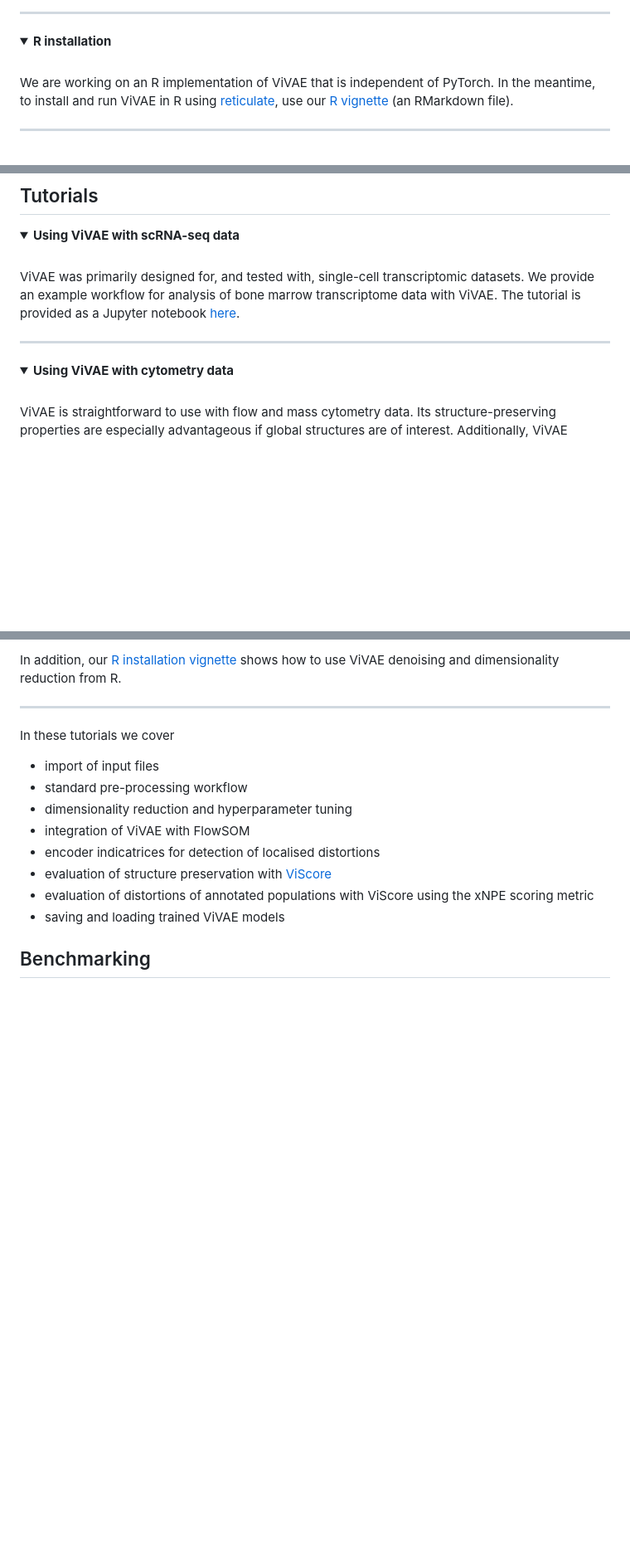
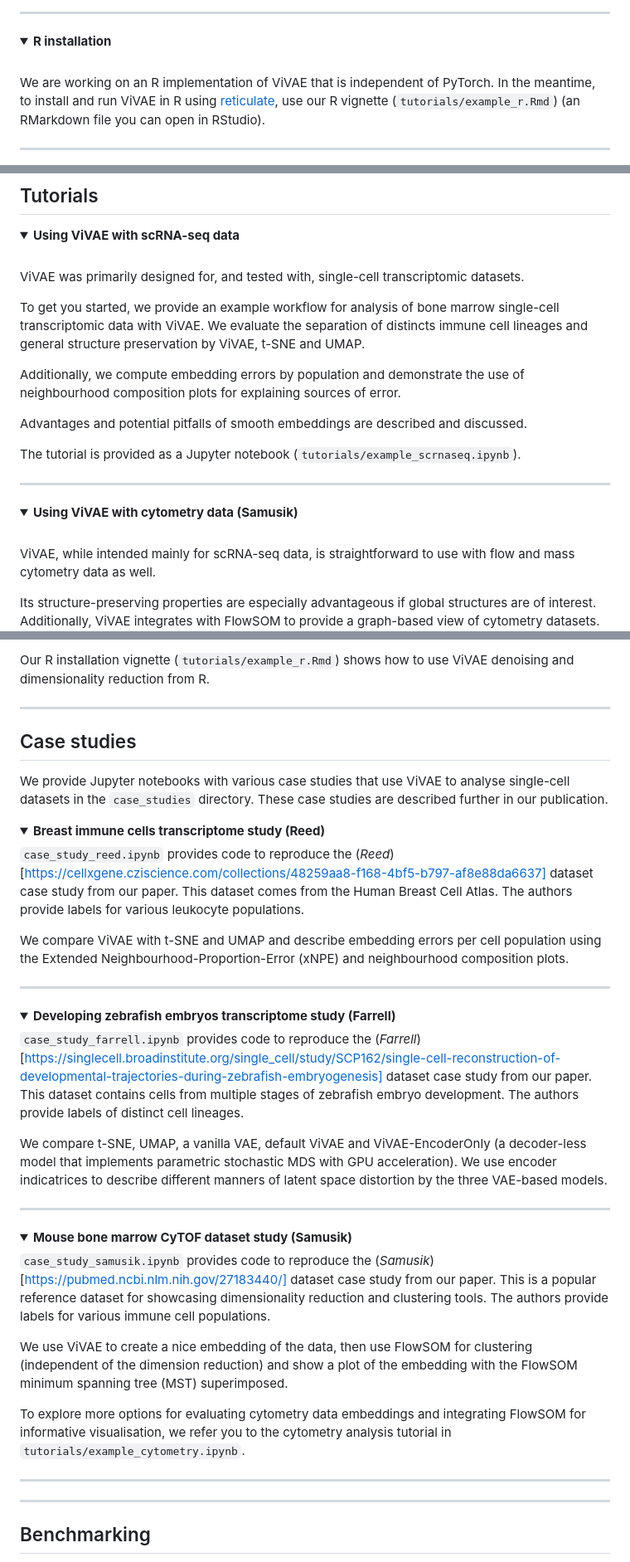
Before and after one commit to saeyslab/ViVAE, a Markdown page: README.md, 3 parts joined by grey strips. Shown: that part at 83% size. Drawn GitHub-style; folded sections open; blank space fills up the shorter version.

Commit message:
Update descriptions of examples in README

```diff
--- a/README.md
+++ b/README.md
@@ -57,6 +57,8 @@ This will print either `True` or `False`.
 <br>
 
 We are working on an R implementation of ViVAE that is independent of PyTorch.
-In the meantime, to install and run ViVAE in R using [reticulate](https://rstudio.github.io/reticulate/), use our [R vignette](https://github.com/saeyslab/ViVAE/blob/main/example_r.Rmd) (an RMarkdown file).
+In the meantime, to install and run ViVAE in R using [reticulate](https://rstudio.github.io/reticulate/), use our R vignette (`tutorials/example_r.Rmd`) (an RMarkdown file you can open in RStudio).
+
+</details>
 
 <hr>
@@ -69,17 +70,25 @@ In the meantime, to install and run ViVAE in R using [reticulate](https://rstudi
 <br>
 
 ViVAE was primarily designed for, and tested with, single-cell transcriptomic datasets.
-We provide an example workflow for analysis of bone marrow transcriptome data with ViVAE.
-The tutorial is provided as a Jupyter notebook [here](https://github.com/saeyslab/ViVAE/blob/main/example_scrnaseq.ipynb).
+
+To get you started, we provide an example workflow for analysis of bone marrow single-cell transcriptomic data with ViVAE.
+We evaluate the separation of distincts immune cell lineages and general structure preservation by ViVAE, t-SNE and UMAP.
+
+Additionally, we compute embedding errors by population and demonstrate the use of neighbourhood composition plots for explaining sources of error.
+
+Advantages and potential pitfalls of smooth embeddings are described and discussed.
+
+The tutorial is provided as a Jupyter notebook (`tutorials/example_scrnaseq.ipynb`).
 
 <hr>
 </details>
 
 <details>
-<summary><b>Using ViVAE with cytometry data</b></summary>
+<summary><b>Using ViVAE with cytometry data (Samusik)</b></summary>
 <br>
 
-ViVAE is straightforward to use with flow and mass cytometry data.
+ViVAE, while intended mainly for scRNA-seq data, is straightforward to use with flow and mass cytometry data as well.
+
 Its structure-preserving properties are especially advantageous if global structures are of interest.
 Additionally, ViVAE integrates with FlowSOM to provide a graph-based view of cytometry datasets.
 
@@ -87,19 +96,55 @@ We provide a Jupyter notebook tutorial [here](https://github.com/saeyslab/ViVAE/
 
-In addition, our [R installation vignette](https://github.com/saeyslab/ViVAE/blob/main/example_r.Rmd) shows how to use ViVAE denoising and dimensionality reduction from R.
+Our R installation vignette (`tutorials/example_r.Rmd`) shows how to use ViVAE denoising and dimensionality reduction from R.
+
+</details>
+
+<hr>
+
+## Case studies
+
+We provide Jupyter notebooks with various case studies that use ViVAE to analyse single-cell datasets in the `case_studies` directory.
+These case studies are described further in our publication.
+
+<details>
+<summary><b>Breast immune cells transcriptome study (Reed)</b></summary>
+
+`case_study_reed.ipynb` provides code to reproduce the (*Reed*)[https://cellxgene.cziscience.com/collections/48259aa8-f168-4bf5-b797-af8e88da6637] dataset case study from our paper.
+This dataset comes from the Human Breast Cell Atlas.
+The authors provide labels for various leukocyte populations.
+
+We compare ViVAE with t-SNE and UMAP and describe embedding errors per cell population using the Extended Neighbourhood-Proportion-Error (xNPE) and neighbourhood composition plots.
 
 <hr>
 </details>
 
-In these tutorials we cover
+<details>
+<summary><b>Developing zebrafish embryos transcriptome study (Farrell)</b></summary>
 
-* import of input files
-* standard pre-processing workflow
-* dimensionality reduction and hyperparameter tuning
-* integration of ViVAE with FlowSOM
-* encoder indicatrices for detection of localised distortions
-* evaluation of structure preservation with [ViScore](https://github.com/saeyslab/ViScore)
-* evaluation of distortions of annotated populations with ViScore using the xNPE scoring metric
-* saving and loading trained ViVAE models
+`case_study_farrell.ipynb` provides code to reproduce the (*Farrell*)[https://singlecell.broadinstitute.org/single_cell/study/SCP162/single-cell-reconstruction-of-developmental-trajectories-during-zebrafish-embryogenesis] dataset case study from our paper.
+This dataset contains cells from multiple stages of zebrafish embryo development.
+The authors provide labels of distinct cell lineages.
+
+We compare t-SNE, UMAP, a vanilla VAE, default ViVAE and ViVAE-EncoderOnly (a decoder-less model that implements parametric stochastic MDS with GPU acceleration).
+We use encoder indicatrices to describe different manners of latent space distortion by the three VAE-based models.
+
+<hr>
+</details>
+
+<details>
+<summary><b>Mouse bone marrow CyTOF dataset study (Samusik)</b></summary>
+
+`case_study_samusik.ipynb` provides code to reproduce the (*Samusik*)[https://pubmed.ncbi.nlm.nih.gov/27183440/] dataset case study from our paper.
+This is a popular reference dataset for showcasing dimensionality reduction and clustering tools.
+The authors provide labels for various immune cell populations.
+
+We use ViVAE to create a nice embedding of the data, then use FlowSOM for clustering (independent of the dimension reduction) and show a plot of the embedding with the FlowSOM minimum spanning tree (MST) superimposed.
+
+To explore more options for evaluating cytometry data embeddings and integrating FlowSOM for informative visualisation, we refer you to the cytometry analysis tutorial in `tutorials/example_cytometry.ipynb`.
+
+<hr>
+</details>
+
+<hr>
 
 ## Benchmarking
 
```
Also changed, not shown: other parts of README.md (+1 -2 lines).
